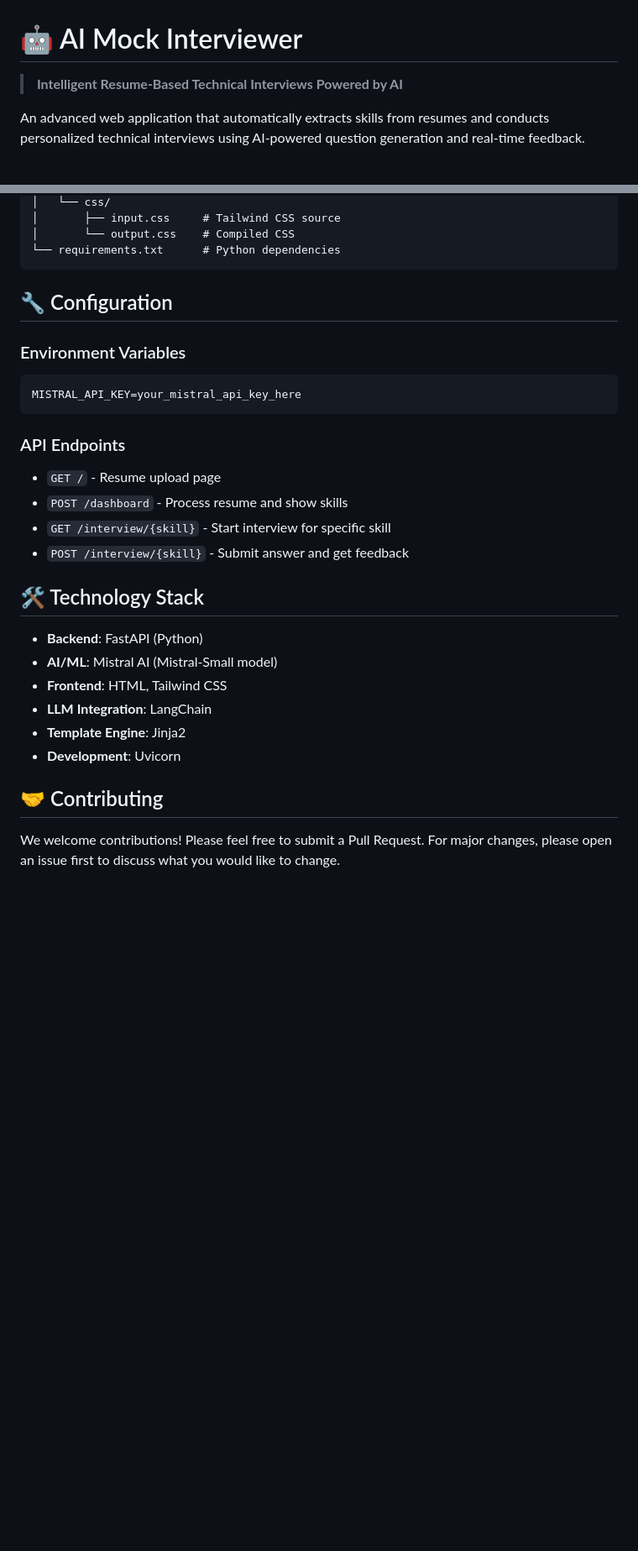
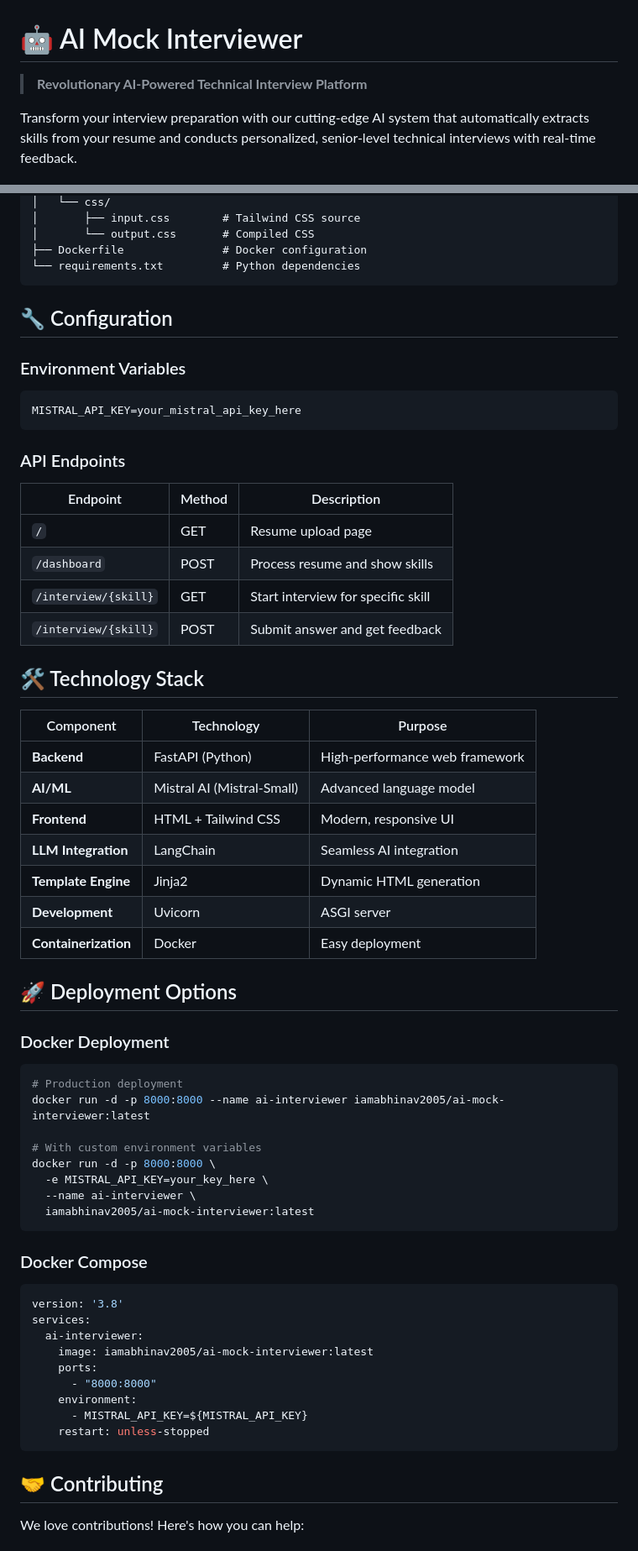
Before and after one commit to IamAbhinav01/ai-mock-interviewer, a Markdown page: README.md, 2 parts joined by grey strips. Shown at 84% size. GitHub-like rendering; blank space fills up the shorter version.

Commit message:
Enhanced README with Docker deployment and improved documentation

````diff
--- a/README.md
+++ b/README.md
@@ -1,6 +1,6 @@
 # 🤖 AI Mock Interviewer
 
-> **Intelligent Resume-Based Technical Interviews Powered by AI**
+> **Revolutionary AI-Powered Technical Interview Platform**
 
-An advanced web application that automatically extracts skills from resumes and conducts personalized technical interviews using AI-powered question generation and real-time feedback.
+Transform your interview preparation with our cutting-edge AI system that automatically extracts skills from your resume and conducts personalized, senior-level technical interviews with real-time feedback.
 
@@ -117,7 +137,8 @@ ai-mock-interviewer/
 │   └── css/
-│       ├── input.css     # Tailwind CSS source
-│       └── output.css    # Compiled CSS
-└── requirements.txt      # Python dependencies
+│       ├── input.css        # Tailwind CSS source
+│       └── output.css       # Compiled CSS
+├── Dockerfile               # Docker configuration
+└── requirements.txt         # Python dependencies
 ```
 
 ## 🔧 Configuration
@@ -128,21 +149,53 @@ MISTRAL_API_KEY=your_mistral_api_key_here
 ```
 
 ### API Endpoints
-- `GET /` - Resume upload page
-- `POST /dashboard` - Process resume and show skills
-- `GET /interview/{skill}` - Start interview for specific skill
-- `POST /interview/{skill}` - Submit answer and get feedback
+| Endpoint | Method | Description |
+|----------|--------|-------------|
+| `/` | GET | Resume upload page |
+| `/dashboard` | POST | Process resume and show skills |
+| `/interview/{skill}` | GET | Start interview for specific skill |
+| `/interview/{skill}` | POST | Submit answer and get feedback |
 
 ## 🛠️ Technology Stack
 
-- **Backend**: FastAPI (Python)
-- **AI/ML**: Mistral AI (Mistral-Small model)
-- **Frontend**: HTML, Tailwind CSS
-- **LLM Integration**: LangChain
-- **Template Engine**: Jinja2
-- **Development**: Uvicorn
+| Component | Technology | Purpose |
+|-----------|------------|---------|
+| **Backend** | FastAPI (Python) | High-performance web framework |
+| **AI/ML** | Mistral AI (Mistral-Small) | Advanced language model |
+| **Frontend** | HTML + Tailwind CSS | Modern, responsive UI |
+| **LLM Integration** | LangChain | Seamless AI integration |
+| **Template Engine** | Jinja2 | Dynamic HTML generation |
+| **Development** | Uvicorn | ASGI server |
+| **Containerization** | Docker | Easy deployment |
+
+## 🚀 Deployment Options
+
+### Docker Deployment
+```bash
+# Production deployment
+docker run -d -p 8000:8000 --name ai-interviewer iamabhinav2005/ai-mock-interviewer:latest
+
+# With custom environment variables
+docker run -d -p 8000:8000 \
+  -e MISTRAL_API_KEY=your_key_here \
+  --name ai-interviewer \
+  iamabhinav2005/ai-mock-interviewer:latest
+```
+
+### Docker Compose
+```yaml
+version: '3.8'
+services:
+  ai-interviewer:
+    image: iamabhinav2005/ai-mock-interviewer:latest
+    ports:
+      - "8000:8000"
+    environment:
+      - MISTRAL_API_KEY=${MISTRAL_API_KEY}
+    restart: unless-stopped
+```
 
 ## 🤝 Contributing
 
-We welcome contributions! Please feel free to submit a Pull Request. For major changes, please open an issue first to discuss what you would like to change.
+We love contributions! Here's how you can help:
 
````
Also changed, not shown: other parts of README.md (+133 -84 lines).
